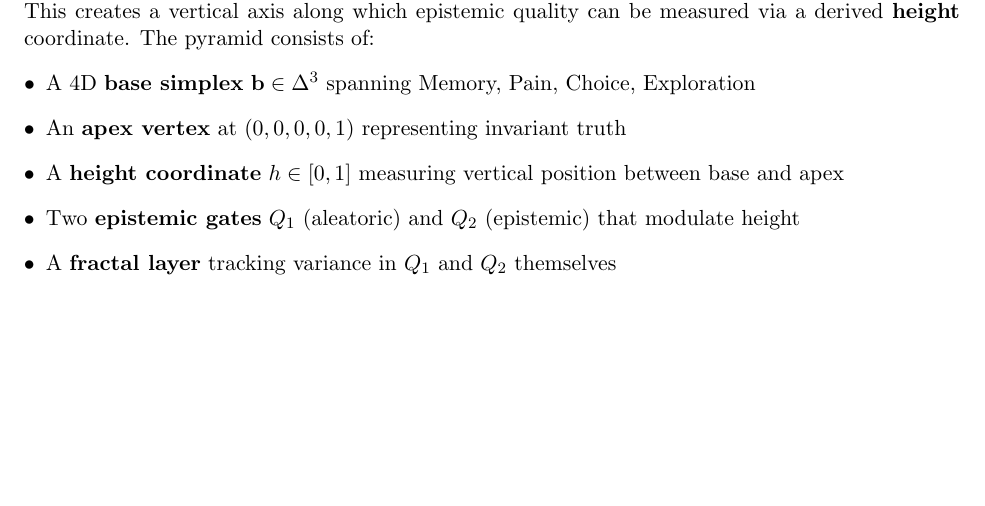
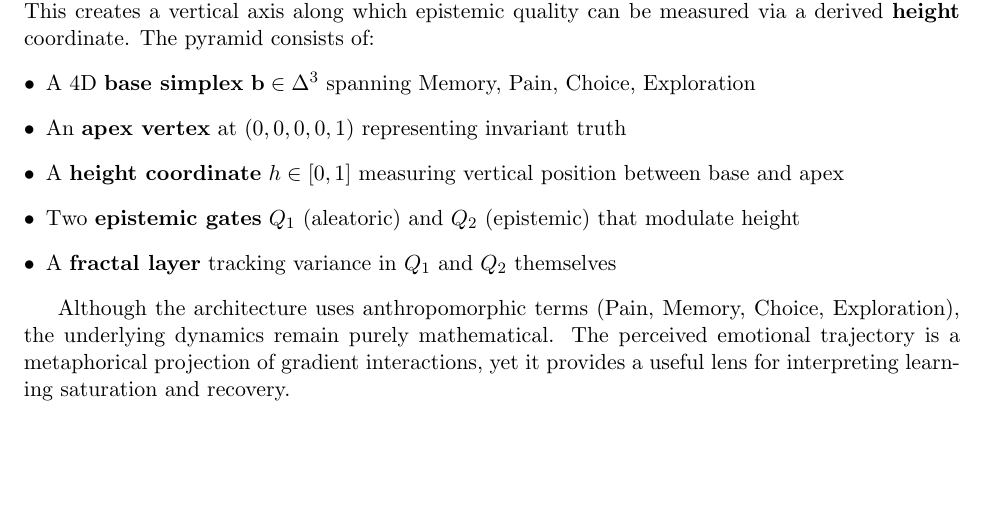
Before and after one commit to AletheionAGI/aletheion-llm, a LaTeX paper (paper/en/main.tex): part of page 6 of 40, cut so that both start at the same text, the shorter picture padded with empty space. Compiled offline with pdfLaTeX.

Commit message:
Add clarification about anthropomorphic terminology in pyramidal architecture
Clarifies that while the architecture uses anthropomorphic terms (Pain, Memory,
Choice, Exploration), the underlying dynamics are purely mathematical. Notes that
the perceived emotional trajectory is a metaphorical projection of gradient
interactions that provides a useful interpretive lens for learning saturation
and recovery patterns.

```diff
--- a/paper/en/main.tex
+++ b/paper/en/main.tex
@@ -211,6 +211,9 @@ The \emph{pyramidal} architecture introduces a fifth vertex---the \textbf{apex}-
     \item Two \textbf{epistemic gates} $Q_1$ (aleatoric) and $Q_2$ (epistemic) that modulate height
     \item A \textbf{fractal layer} tracking variance in $Q_1$ and $Q_2$ themselves
 \end{itemize}
+
+Although the architecture uses anthropomorphic terms (Pain, Memory, Choice, Exploration), the underlying dynamics remain purely mathematical.
+The perceived emotional trajectory is a metaphorical projection of gradient interactions, yet it provides a useful lens for interpreting learning saturation and recovery.
 
 \subsection{Geometric Formulation}
 
```
